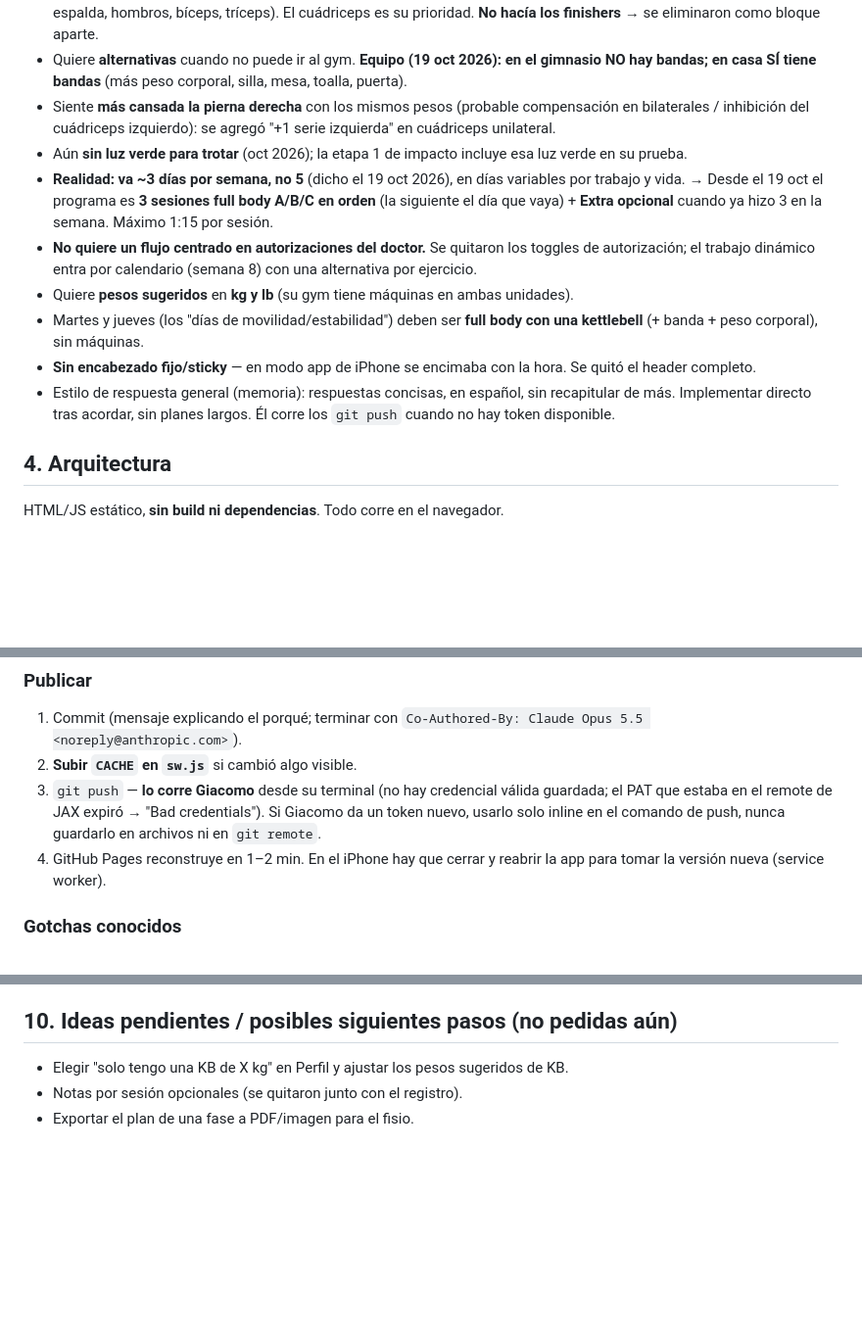
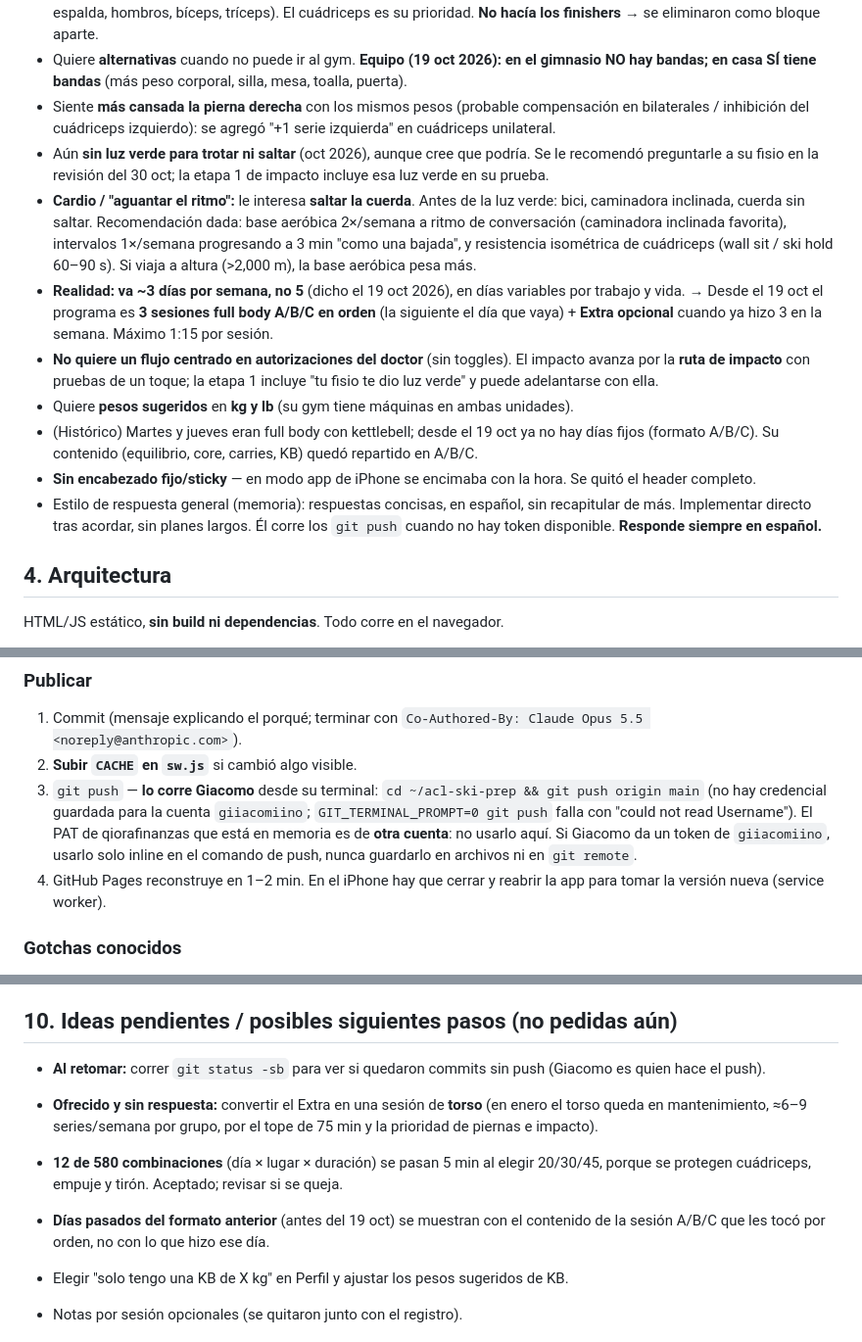
Before and after one commit to giiacomiino/gym-app, a Markdown page: CONTEXT.md, 3 parts joined by grey strips. Shown at 98% size. Rendered like a GitHub page; blank space fills up the shorter version.

Commit message:
CONTEXT: preferencias de cardio, estado del push y pendientes al 19 oct
Co-Authored-By: Claude Opus 5.5 <noreply@anthropic.com>

```diff
--- a/CONTEXT.md
+++ b/CONTEXT.md
@@ -29,13 +29,14 @@ App web personal (PWA) de entrenamiento de Giacomo para **terminar de rehabilita
 - Quiere ser **atleta completo**: piernas listas para el viaje (idealmente desde fines de enero) **y** torso completo (pecho, espalda, hombros, bíceps, tríceps). El cuádriceps es su prioridad. **No hacía los finishers** → se eliminaron como bloque aparte.
 - Quiere **alternativas** cuando no puede ir al gym. **Equipo (19 oct 2026): en el gimnasio NO hay bandas; en casa SÍ tiene bandas** (más peso corporal, silla, mesa, toalla, puerta).
 - Siente **más cansada la pierna derecha** con los mismos pesos (probable compensación en bilaterales / inhibición del cuádriceps izquierdo): se agregó "+1 serie izquierda" en cuádriceps unilateral.
-- Aún **sin luz verde para trotar** (oct 2026); la etapa 1 de impacto incluye esa luz verde en su prueba.
+- Aún **sin luz verde para trotar ni saltar** (oct 2026), aunque cree que podría. Se le recomendó preguntarle a su fisio en la revisión del 30 oct; la etapa 1 de impacto incluye esa luz verde en su prueba.
+- **Cardio / "aguantar el ritmo":** le interesa **saltar la cuerda**. Antes de la luz verde: bici, caminadora inclinada, cuerda sin saltar. Recomendación dada: base aeróbica 2×/semana a ritmo de conversación (caminadora inclinada favorita), intervalos 1×/semana progresando a 3 min "como una bajada", y resistencia isométrica de cuádriceps (wall sit / ski hold 60–90 s). Si viaja a altura (>2,000 m), la base aeróbica pesa más.
 - **Realidad: va ~3 días por semana, no 5** (dicho el 19 oct 2026), en días variables por trabajo y vida. → Desde el 19 oct el programa es **3 sesiones full body A/B/C en orden** (la siguiente el día que vaya) + **Extra opcional** cuando ya hizo 3 en la semana. Máximo 1:15 por sesión.
-- **No quiere un flujo centrado en autorizaciones del doctor.** Se quitaron los toggles de autorización; el trabajo dinámico entra por calendario (semana 8) con una alternativa por ejercicio.
+- **No quiere un flujo centrado en autorizaciones del doctor** (sin toggles). El impacto avanza por la **ruta de impacto** con pruebas de un toque; la etapa 1 incluye "tu fisio te dio luz verde" y puede adelantarse con ella.
 - Quiere **pesos sugeridos** en **kg y lb** (su gym tiene máquinas en ambas unidades).
-- Martes y jueves (los "días de movilidad/estabilidad") deben ser **full body con una kettlebell** (+ banda + peso corporal), sin máquinas.
+- (Histórico) Martes y jueves eran full body con kettlebell; desde el 19 oct ya no hay días fijos (formato A/B/C). Su contenido (equilibrio, core, carries, KB) quedó repartido en A/B/C.
 - **Sin encabezado fijo/sticky** — en modo app de iPhone se encimaba con la hora. Se quitó el header completo.
-- Estilo de respuesta general (memoria): respuestas concisas, en español, sin recapitular de más. Implementar directo tras acordar, sin planes largos. Él corre los `git push` cuando no hay token disponible.
+- Estilo de respuesta general (memoria): respuestas concisas, en español, sin recapitular de más. Implementar directo tras acordar, sin planes largos. Él corre los `git push` cuando no hay token disponible. **Responde siempre en español.**
 
 ## 4. Arquitectura
 
@@ -156,7 +157,7 @@ Galería de todas las figuras: crear un HTML temporal que cargue `figures.js` +
 ### Publicar
 1. Commit (mensaje explicando el porqué; terminar con `Co-Authored-By: Claude Opus 5.5 <noreply@anthropic.com>`).
 2. **Subir `CACHE` en `sw.js`** si cambió algo visible.
-3. `git push` — **lo corre Giacomo** desde su terminal (no hay credencial válida guardada; el PAT que estaba en el remote de JAX expiró → "Bad credentials"). Si Giacomo da un token nuevo, usarlo solo inline en el comando de push, nunca guardarlo en archivos ni en `git remote`.
+3. `git push` — **lo corre Giacomo** desde su terminal: `cd ~/acl-ski-prep && git push origin main` (no hay credencial guardada para la cuenta `giiacomiino`; `GIT_TERMINAL_PROMPT=0 git push` falla con "could not read Username"). El PAT de qiorafinanzas que está en memoria es de **otra cuenta**: no usarlo aquí. Si Giacomo da un token de `giiacomiino`, usarlo solo inline en el comando de push, nunca guardarlo en archivos ni en `git remote`.
 4. GitHub Pages reconstruye en 1–2 min. En el iPhone hay que cerrar y reabrir la app para tomar la versión nueva (service worker).
 
 ### Gotchas conocidos
@@ -181,6 +182,11 @@ Galería de todas las figuras: crear un HTML temporal que cargue `figures.js` +
 
 ## 10. Ideas pendientes / posibles siguientes pasos (no pedidas aún)
 
+- **Al retomar:** correr `git status -sb` para ver si quedaron commits sin push (Giacomo es quien hace el push).
+- **Ofrecido y sin respuesta:** convertir el Extra en una sesión de **torso** (en enero el torso queda en mantenimiento, ≈6–9 series/semana por grupo, por el tope de 75 min y la prioridad de piernas e impacto).
+- **12 de 580 combinaciones** (día × lugar × duración) se pasan 5 min al elegir 20/30/45, porque se protegen cuádriceps, empuje y tirón. Aceptado; revisar si se queja.
+- **Días pasados del formato anterior** (antes del 19 oct) se muestran con el contenido de la sesión A/B/C que les tocó por orden, no con lo que hizo ese día.
+
 - Elegir "solo tengo una KB de X kg" en Perfil y ajustar los pesos sugeridos de KB.
 - Notas por sesión opcionales (se quitaron junto con el registro).
 - Exportar el plan de una fase a PDF/imagen para el fisio.
```
